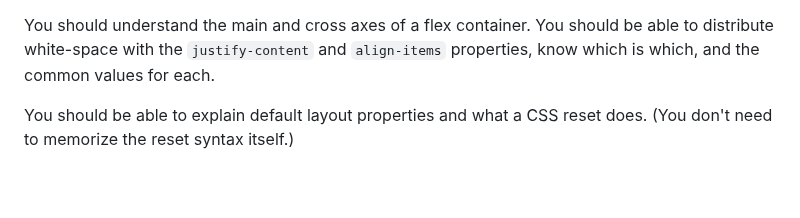
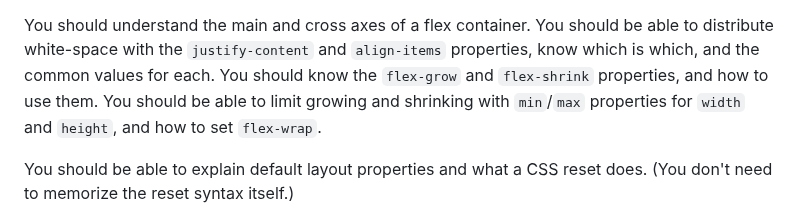
Before and after one commit to utah-cs3550-fa25/assignments, a Markdown page: study-guide.md, the part around one of its changes. Drawn GitHub-style; blank space fills up the shorter version.

Commit message:
List all properties

```diff
--- a/study-guide.md
+++ b/study-guide.md
@@ -67,7 +67,10 @@ and flex items. You should be able to use `px` and `rem` units.
 You should understand the main and cross axes of a flex container. You
 should be able to distribute white-space with the `justify-content`
 and `align-items` properties, know which is which, and the common
-values for each.
+values for each. You should know the `flex-grow` and `flex-shrink`
+properties, and how to use them. You should be able to limit growing
+and shrinking with `min`/`max` properties for `width` and `height`,
+and how to set `flex-wrap`.
 
 You should be able to explain default layout properties and what a CSS
 reset does. (You don't need to memorize the reset syntax itself.)
```
Also changed, not shown: other parts of study-guide.md (+3 -3 lines).
